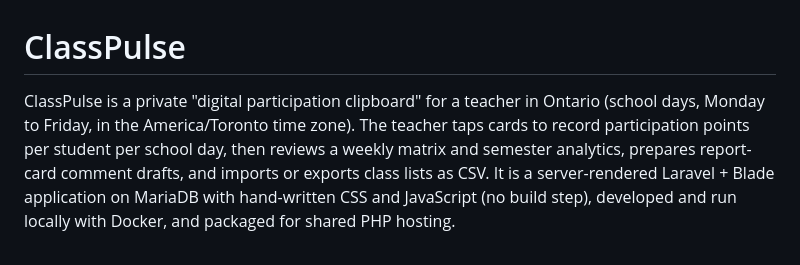
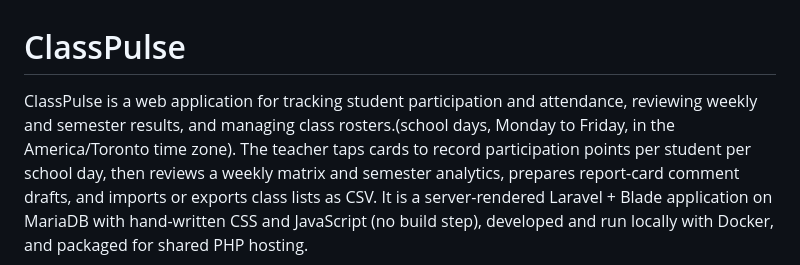
Before and after one commit to intellibrandai/classpulse, a Markdown page: README.md, the part around the change. Drawn GitHub-style.

Commit message:
Revise ClassPulse project description in README
Updated project description for clarity and accuracy.

```diff
--- a/README.md
+++ b/README.md
@@ -1,6 +1,6 @@
 # ClassPulse
 
-ClassPulse is a private "digital participation clipboard" for a teacher in Ontario (school days, Monday to Friday, in the
+ClassPulse is a web application for tracking student participation and attendance, reviewing weekly and semester results, and managing class rosters.(school days, Monday to Friday, in the
 America/Toronto time zone). The teacher taps cards to record participation points per student per school day, then reviews
 a weekly matrix and semester analytics, prepares report-card comment drafts, and imports or exports class lists as CSV.
 It is a server-rendered Laravel + Blade application on MariaDB with hand-written CSS and JavaScript (no build step),
```
